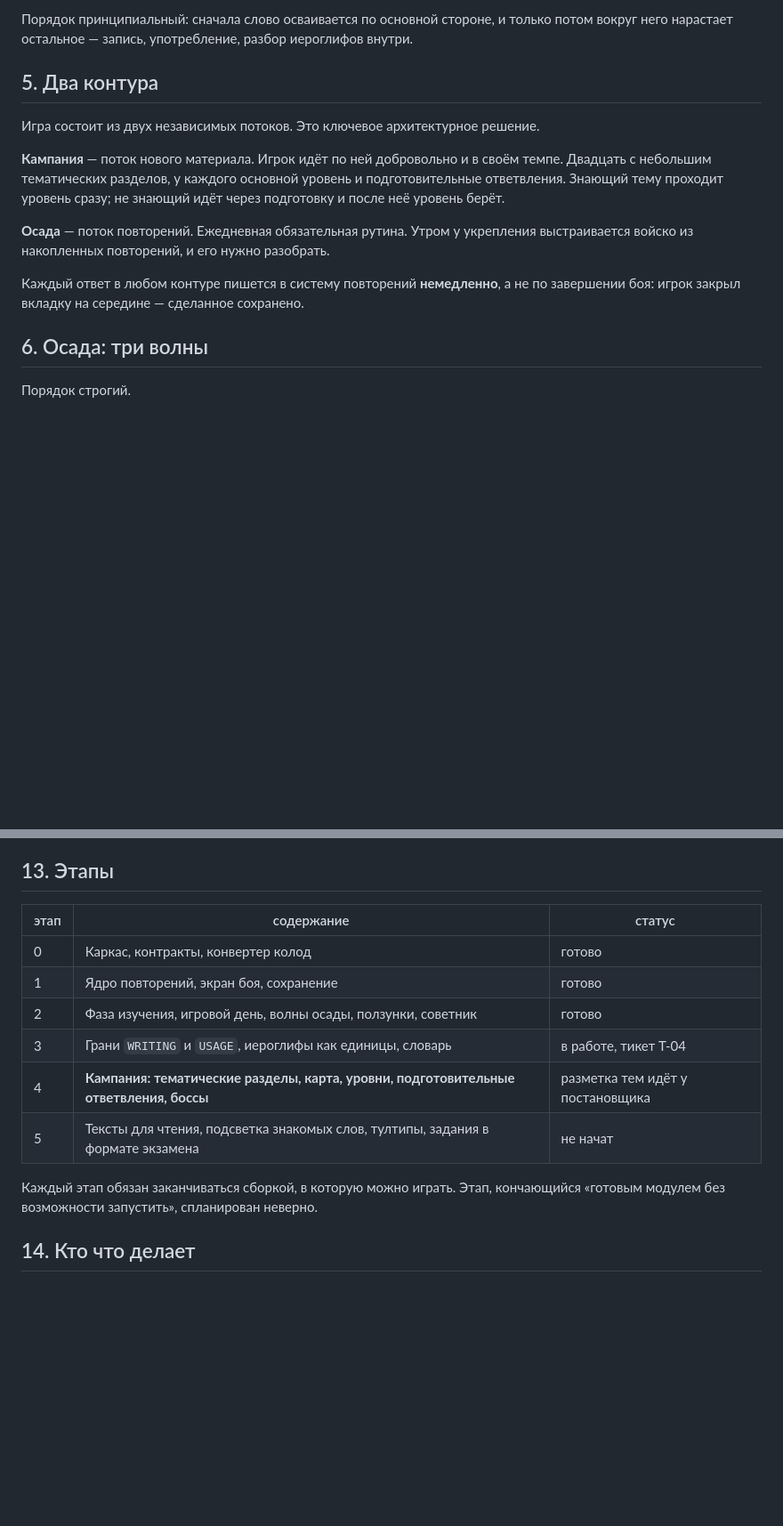
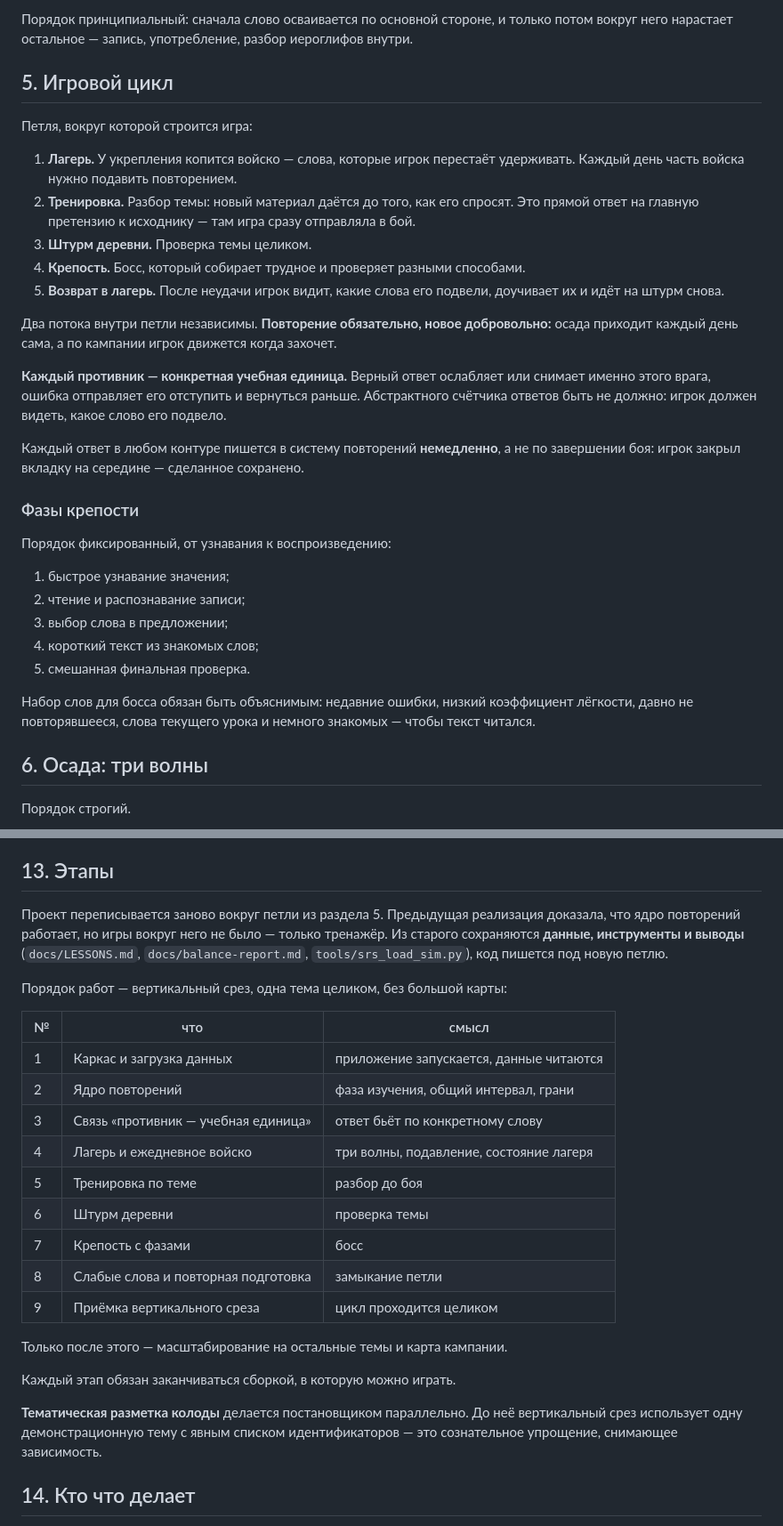
Before and after one commit to AchtungDLL/raznosKanji, a Markdown page: PROJECT.md, 2 parts joined by grey strips. Shown at 89% size. Drawn GitHub-style; blank space fills up the shorter version.

```diff
--- a/PROJECT.md
+++ b/PROJECT.md
@@ -80,21 +84,45 @@
 только потом вокруг него нарастает остальное — запись, употребление, разбор
 иероглифов внутри.
 
-## 5. Два контура
+## 5. Игровой цикл
 
-Игра состоит из двух независимых потоков. Это ключевое архитектурное решение.
+Петля, вокруг которой строится игра:
 
-**Кампания** — поток нового материала. Игрок идёт по ней добровольно и в своём
-темпе. Двадцать с небольшим тематических разделов, у каждого основной уровень
-и подготовительные ответвления. Знающий тему проходит уровень сразу; не
-знающий идёт через подготовку и после неё уровень берёт.
+1. **Лагерь.** У укрепления копится войско — слова, которые игрок перестаёт
+   удерживать. Каждый день часть войска нужно подавить повторением.
+2. **Тренировка.** Разбор темы: новый материал даётся до того, как его
+   спросят. Это прямой ответ на главную претензию к исходнику — там игра
+   сразу отправляла в бой.
+3. **Штурм деревни.** Проверка темы целиком.
+4. **Крепость.** Босс, который собирает трудное и проверяет разными способами.
+5. **Возврат в лагерь.** После неудачи игрок видит, какие слова его подвели,
+   доучивает их и идёт на штурм снова.
 
-**Осада** — поток повторений. Ежедневная обязательная рутина. Утром у
-укрепления выстраивается войско из накопленных повторений, и его нужно
-разобрать.
+Два потока внутри петли независимы. **Повторение обязательно, новое
+добровольно:** осада приходит каждый день сама, а по кампании игрок движется
+когда захочет.
+
+**Каждый противник — конкретная учебная единица.** Верный ответ ослабляет или
+снимает именно этого врага, ошибка отправляет его отступить и вернуться
+раньше. Абстрактного счётчика ответов быть не должно: игрок должен видеть,
+какое слово его подвело.
 
 Каждый ответ в любом контуре пишется в систему повторений **немедленно**, а не
 по завершении боя: игрок закрыл вкладку на середине — сделанное сохранено.
+
+### Фазы крепости
+
+Порядок фиксированный, от узнавания к воспроизведению:
+
+1. быстрое узнавание значения;
+2. чтение и распознавание записи;
+3. выбор слова в предложении;
+4. короткий текст из знакомых слов;
+5. смешанная финальная проверка.
+
+Набор слов для босса обязан быть объяснимым: недавние ошибки, низкий
+коэффициент лёгкости, давно не повторявшееся, слова текущего урока и немного
+знакомых — чтобы текст читался.
 
 ## 6. Осада: три волны
 
@@ -215,17 +243,33 @@ Vite стоит ровно для одного: чтобы облачные пл
 
 ## 13. Этапы
 
-| этап | содержание | статус |
+Проект переписывается заново вокруг петли из раздела 5. Предыдущая
+реализация доказала, что ядро повторений работает, но игры вокруг него
+не было — только тренажёр. Из старого сохраняются **данные, инструменты
+и выводы** (`docs/LESSONS.md`, `docs/balance-report.md`,
+`tools/srs_load_sim.py`), код пишется под новую петлю.
+
+Порядок работ — вертикальный срез, одна тема целиком, без большой карты:
+
+| № | что | смысл |
 |---|---|---|
-| 0 | Каркас, контракты, конвертер колод | готово |
-| 1 | Ядро повторений, экран боя, сохранение | готово |
-| 2 | Фаза изучения, игровой день, волны осады, ползунки, советник | готово |
-| 3 | Грани `WRITING` и `USAGE`, иероглифы как единицы, словарь | в работе, тикет T-04 |
-| 4 | **Кампания: тематические разделы, карта, уровни, подготовительные ответвления, боссы** | разметка тем идёт у постановщика |
-| 5 | Тексты для чтения, подсветка знакомых слов, тултипы, задания в формате экзамена | не начат |
+| 1 | Каркас и загрузка данных | приложение запускается, данные читаются |
+| 2 | Ядро повторений | фаза изучения, общий интервал, грани |
+| 3 | Связь «противник — учебная единица» | ответ бьёт по конкретному слову |
+| 4 | Лагерь и ежедневное войско | три волны, подавление, состояние лагеря |
+| 5 | Тренировка по теме | разбор до боя |
+| 6 | Штурм деревни | проверка темы |
+| 7 | Крепость с фазами | босс |
+| 8 | Слабые слова и повторная подготовка | замыкание петли |
+| 9 | Приёмка вертикального среза | цикл проходится целиком |
 
-Каждый этап обязан заканчиваться сборкой, в которую можно играть. Этап,
-кончающийся «готовым модулем без возможности запустить», спланирован неверно.
+Только после этого — масштабирование на остальные темы и карта кампании.
+
+Каждый этап обязан заканчиваться сборкой, в которую можно играть.
+
+**Тематическая разметка колоды** делается постановщиком параллельно. До неё
+вертикальный срез использует одну демонстрационную тему с явным списком
+идентификаторов — это сознательное упрощение, снимающее зависимость.
 
 ## 14. Кто что делает
 
```
Also changed, not shown: other parts of PROJECT.md (+4 -0 lines), AGENT_BRIEF.md (+19 -11 lines), docs/LESSONS.md (added, +219 -0 lines).
